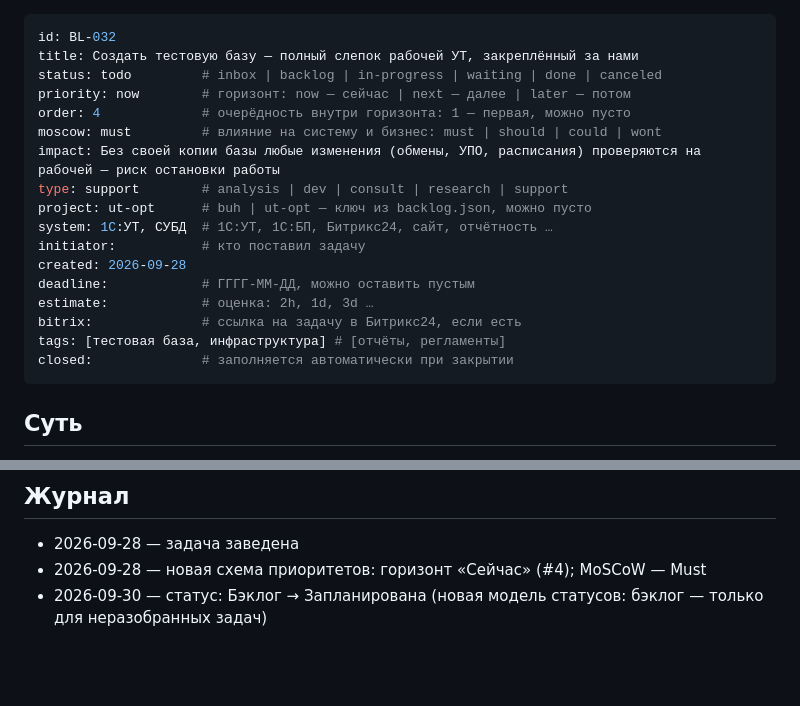
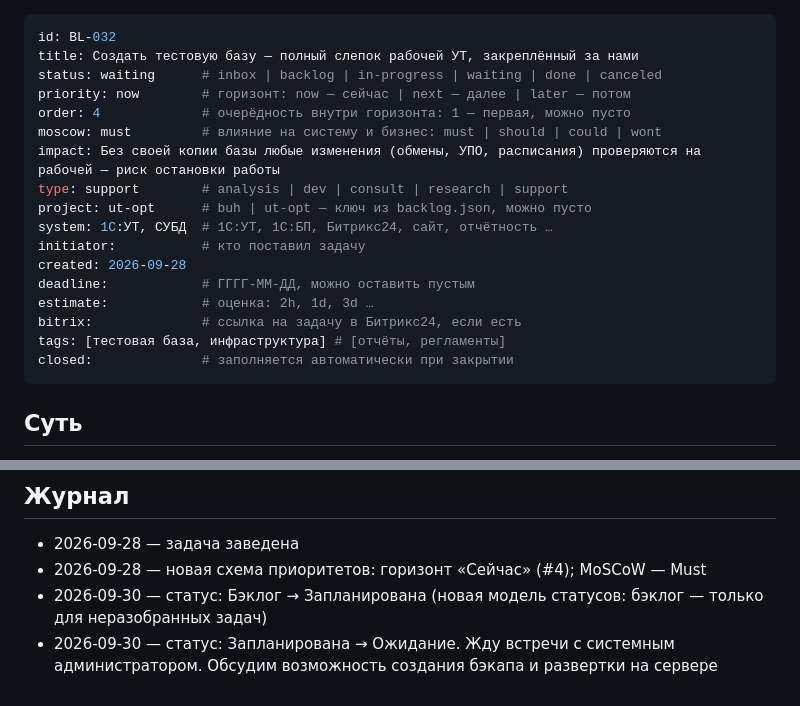
Before and after one commit to tork059/resan-revitech-backlog, a Markdown page: tasks/BL-032-sozdat-testovuyu-bazu-polnyy-slepok-rabochey-ut.md, 2 parts joined by grey strips. Drawn GitHub-style; blank space fills up the shorter version.

Commit message:
BL-032: на ожидании (дашборд)

```diff
--- a/tasks/BL-032-sozdat-testovuyu-bazu-polnyy-slepok-rabochey-ut.md
+++ b/tasks/BL-032-sozdat-testovuyu-bazu-polnyy-slepok-rabochey-ut.md
@@ -1,7 +1,7 @@
 ---
 id: BL-032
 title: Создать тестовую базу — полный слепок рабочей УТ, закреплённый за нами
-status: todo         # inbox | backlog | in-progress | waiting | done | canceled
+status: waiting      # inbox | backlog | in-progress | waiting | done | canceled
 priority: now        # горизонт: now — сейчас | next — далее | later — потом
 order: 4             # очерёдность внутри горизонта: 1 — первая, можно пусто
 moscow: must         # влияние на систему и бизнес: must | should | could | wont
@@ -17,6 +17,7 @@ bitrix:              # ссылка на задачу в Битрикс24, ес
 tags: [тестовая база, инфраструктура] # [отчёты, регламенты]
 closed:              # заполняется автоматически при закрытии
 ---
+
 ## Суть
 Создать тестовую базу — полный слепок рабочей базы УТ, который закреплён за нами и который не займёт никто из подрядчиков.
 
@@ -42,3 +43,4 @@ closed:              # заполняется автоматически при
 - 2026-09-28 — задача заведена
 - 2026-09-28 — новая схема приоритетов: горизонт «Сейчас» (#4); MoSCoW — Must
 - 2026-09-30 — статус: Бэклог → Запланирована (новая модель статусов: бэклог — только для неразобранных задач)
+- 2026-09-30 — статус: Запланирована → Ожидание. Жду встречи с системным администратором. Обсудим возможность создания бэкапа и развертки на сервере
```
